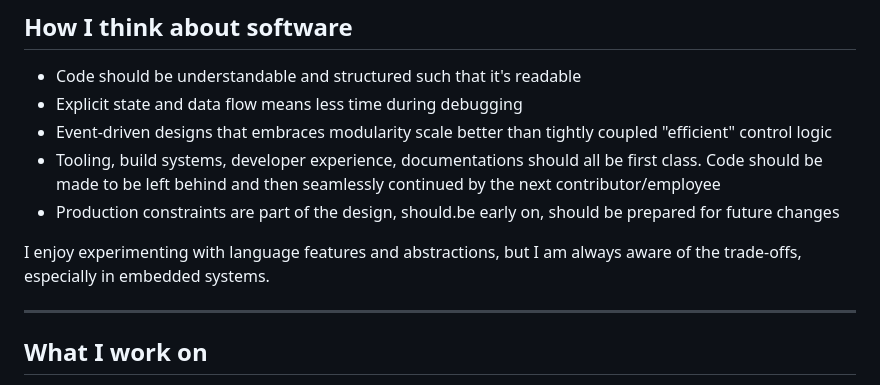
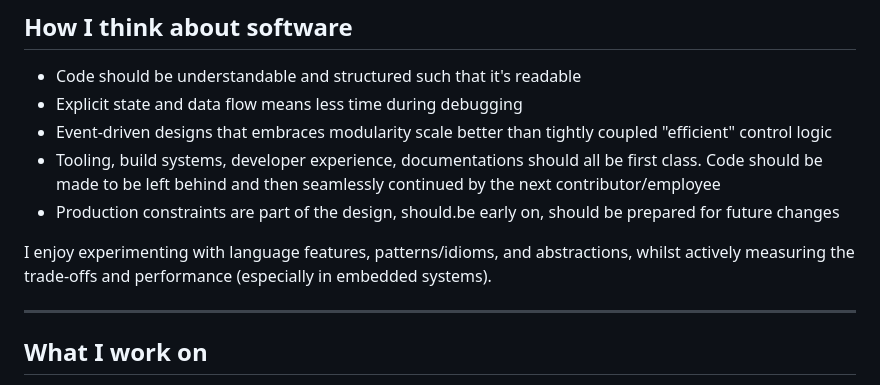
Before and after one commit to royyandzakiy/royyandzakiy, a Markdown page: README.md, the part around the change. Rendered like a GitHub page.

```diff
--- a/README.md
+++ b/README.md
@@ -26,7 +26,7 @@ Primarily an individual contributor. I also contirbute into technical leadership
 - Tooling, build systems, developer experience, documentations should all be first class. Code should be made to be left behind and then seamlessly continued by the next contributor/employee
 - Production constraints are part of the design, should.be early on, should be prepared for future changes
 
-I enjoy experimenting with language features and abstractions, but I am always aware of the trade-offs, especially in embedded systems.
+I enjoy experimenting with language features, patterns/idioms, and abstractions, whilst actively measuring the trade-offs and performance (especially in embedded systems).
 
 ---
 
```
